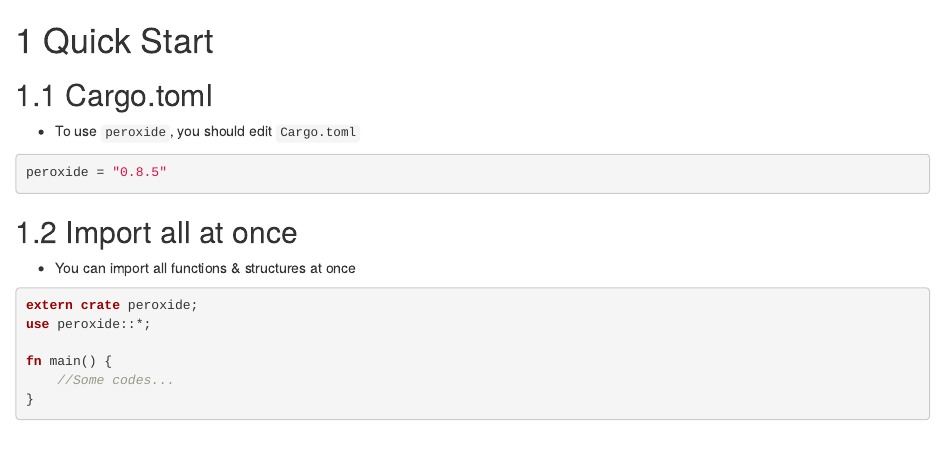
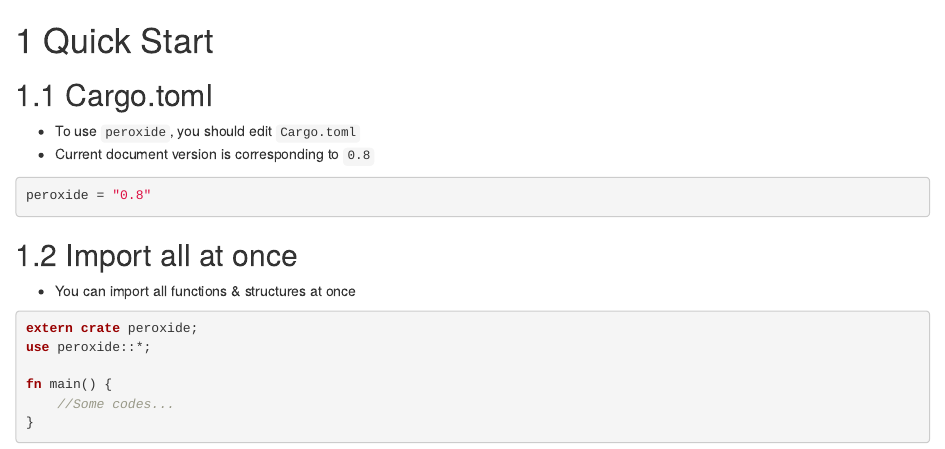
Before and after one commit to Axect/Peroxide_Gitbook, an R Markdown document (01-quick_start.Rmd): the page in a window 1100 px wide, from its top. Rendered offline with R 4.5, knitr and Pandoc, with nearby package versions; drawn as R Markdown's standard HTML page in place of the format the file asks for.

Commit message:
Version change

````diff
--- a/01-quick_start.Rmd
+++ b/01-quick_start.Rmd
@@ -3,9 +3,10 @@
 ## Cargo.toml
 
 * To use `peroxide`, you should edit `Cargo.toml`
+* Current document version is corresponding to `0.8`
 
 ```toml
-peroxide = "0.8.5"
+peroxide = "0.8"
 ```
 
 ## Import all at once
````
Also changed, not shown: docs/search_index.json, 1 other file.
